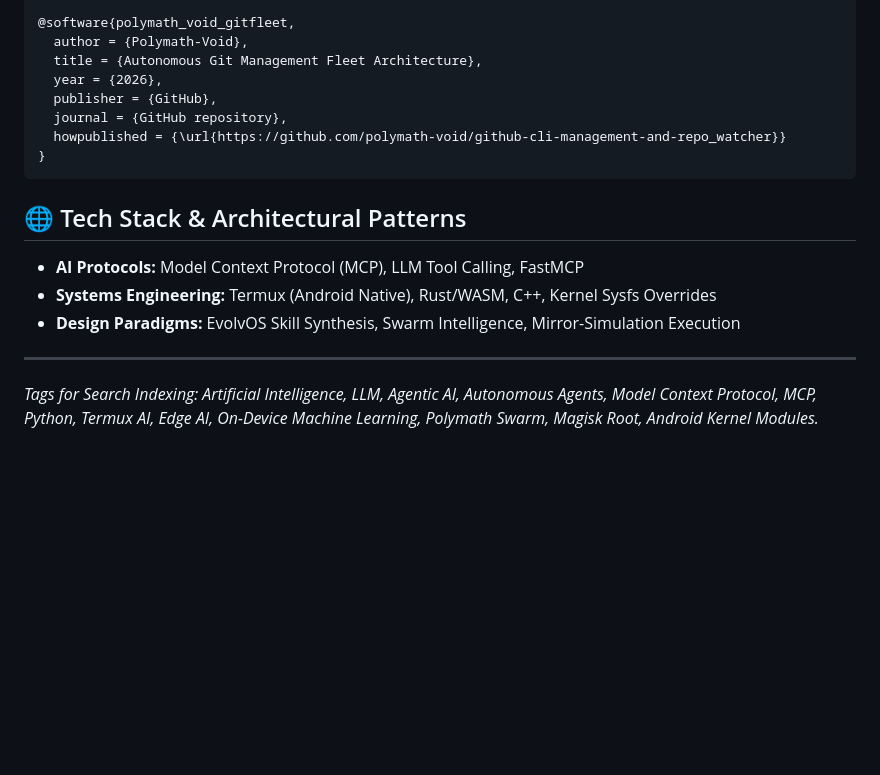
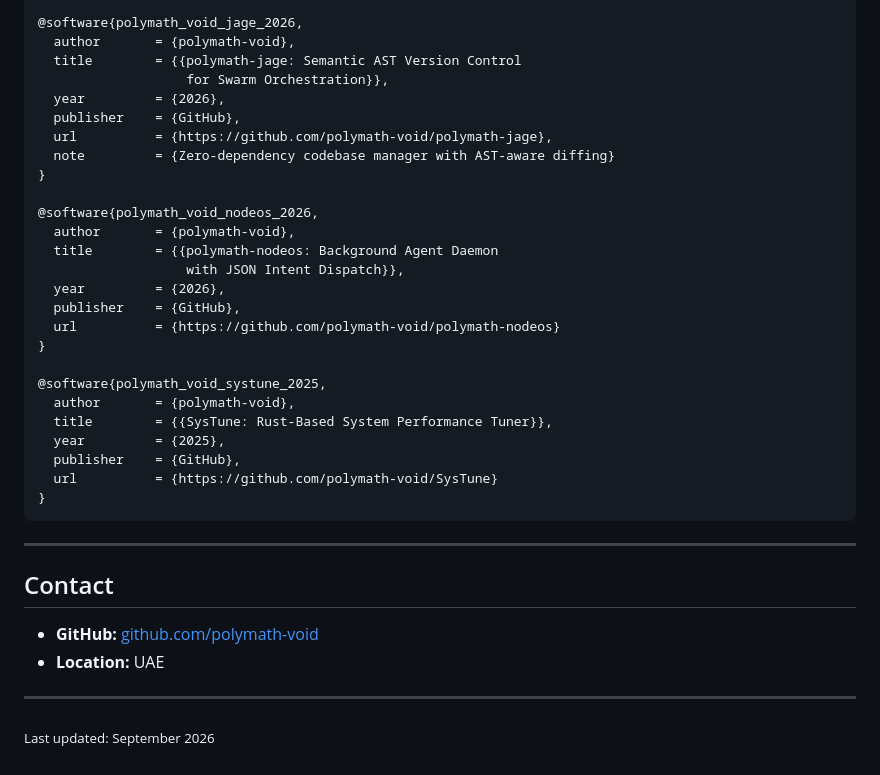
Before and after one commit to polymath-void/polymath-void, a Markdown page: README.md, the part around one of its changes. Drawn GitHub-style; blank space fills up the shorter version.

````diff
--- a/README.md
+++ b/README.md
@@ -53,20 +144,40 @@ If you are building upon the AgentOS or Polymath Swarm architecture in your own
 }
 
-@software{polymath_void_gitfleet,
-  author = {Polymath-Void},
-  title = {Autonomous Git Management Fleet Architecture},
-  year = {2026},
-  publisher = {GitHub},
-  journal = {GitHub repository},
-  howpublished = {\url{https://github.com/polymath-void/github-cli-management-and-repo_watcher}}
+@software{polymath_void_jage_2026,
+  author       = {polymath-void},
+  title        = {{polymath-jage: Semantic AST Version Control
+                   for Swarm Orchestration}},
+  year         = {2026},
+  publisher    = {GitHub},
+  url          = {https://github.com/polymath-void/polymath-jage},
+  note         = {Zero-dependency codebase manager with AST-aware diffing}
+}
+
+@software{polymath_void_nodeos_2026,
+  author       = {polymath-void},
+  title        = {{polymath-nodeos: Background Agent Daemon
+                   with JSON Intent Dispatch}},
+  year         = {2026},
+  publisher    = {GitHub},
+  url          = {https://github.com/polymath-void/polymath-nodeos}
+}
+
+@software{polymath_void_systune_2025,
+  author       = {polymath-void},
+  title        = {{SysTune: Rust-Based System Performance Tuner}},
+  year         = {2025},
+  publisher    = {GitHub},
+  url          = {https://github.com/polymath-void/SysTune}
 }
 ```
 
-## 🌐 Tech Stack & Architectural Patterns
+---
 
-*   **AI Protocols:** Model Context Protocol (MCP), LLM Tool Calling, FastMCP
-*   **Systems Engineering:** Termux (Android Native), Rust/WASM, C++, Kernel Sysfs Overrides
-*   **Design Paradigms:** EvolvOS Skill Synthesis, Swarm Intelligence, Mirror-Simulation Execution
+## Contact
+
+- **GitHub:** [github.com/polymath-void](https://github.com/polymath-void)
+- **Location:** UAE
 
 ---
-*Tags for Search Indexing: Artificial Intelligence, LLM, Agentic AI, Autonomous Agents, Model Context Protocol, MCP, Python, Termux AI, Edge AI, On-Device Machine Learning, Polymath Swarm, Magisk Root, Android Kernel Modules.*
+
+<sub>Last updated: September 2026</sub>
````
Also changed, not shown: other parts of README.md (+129 -38 lines).
